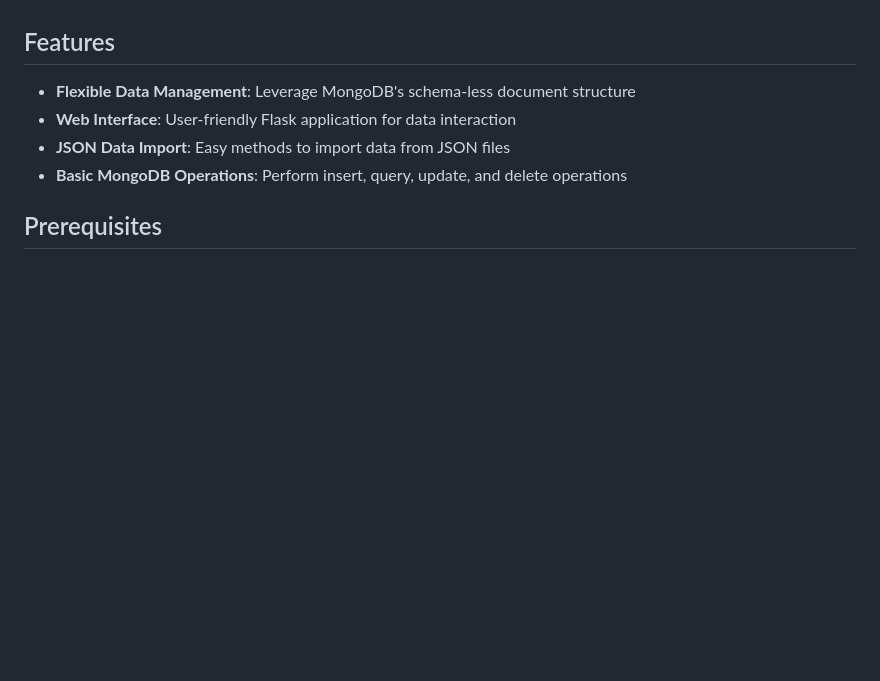
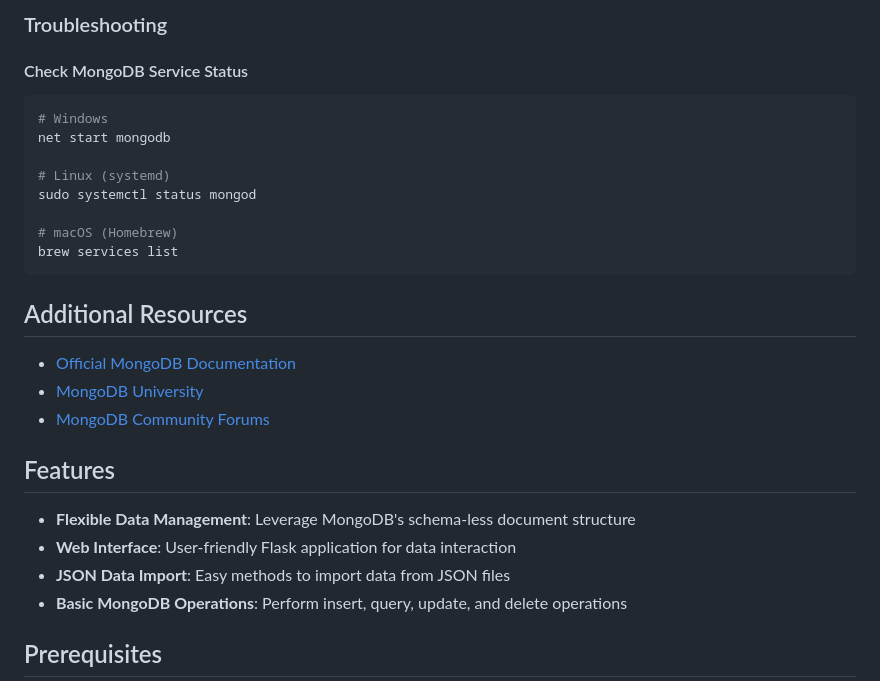
Before and after one commit to LechehebDjaafar/mongodb-data-management, a Markdown page: README.md, the part around one of its changes. Rendered like a GitHub page; blank space fills up the shorter version.

````diff
--- a/README.md
+++ b/README.md
@@ -6,3 +173,22 @@ This project demonstrates a Flask-based web application for managing data in Mon
+### Troubleshooting
+
+#### Check MongoDB Service Status
+```bash
+# Windows
+net start mongodb
+
+# Linux (systemd)
+sudo systemctl status mongod
+
+# macOS (Homebrew)
+brew services list
+```
+
+## Additional Resources
+
+- [Official MongoDB Documentation](https://docs.mongodb.com/)
+- [MongoDB University](https://university.mongodb.com/)
+- [MongoDB Community Forums](https://www.mongodb.com/community/forums/)
 
 ## Features
 
````
Also changed, not shown: other parts of README.md (+167 -0 lines).
